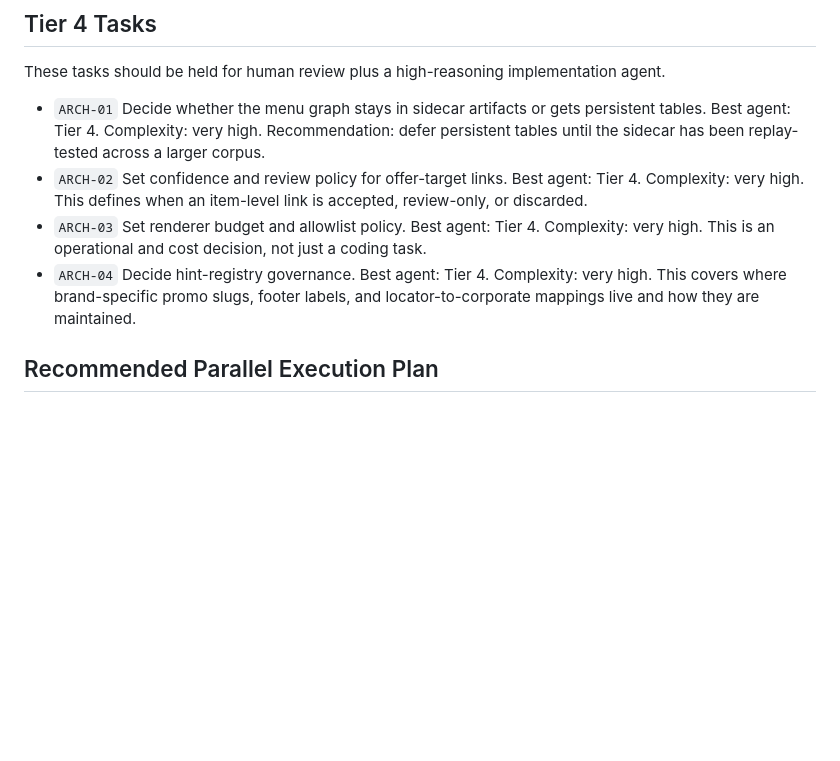
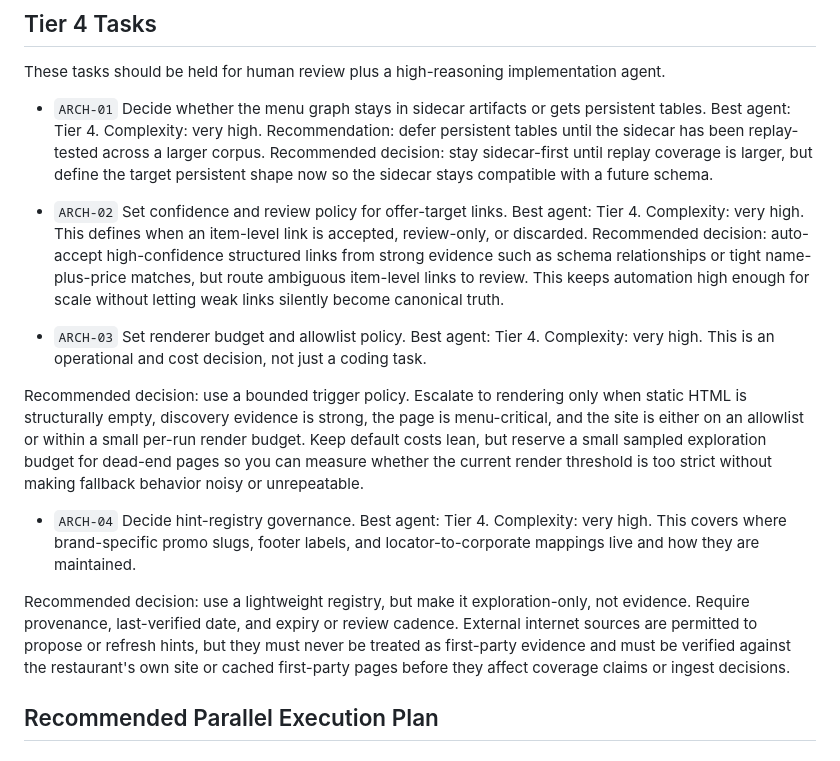
Before and after one commit to First-Helios/First-Helios, a Markdown page: docs/guides/MEAL_DEAL_SCRAPER_SIGNAL_REFINEMENT_ROADMAP.md, the part around one of its changes. Drawn GitHub-style; blank space fills up the shorter version.

```diff
--- a/docs/guides/MEAL_DEAL_SCRAPER_SIGNAL_REFINEMENT_ROADMAP.md
+++ b/docs/guides/MEAL_DEAL_SCRAPER_SIGNAL_REFINEMENT_ROADMAP.md
@@ -149,9 +160,19 @@ These tasks should go to a high-reasoning agent. They involve ambiguous structur
 These tasks should be held for human review plus a high-reasoning implementation agent.
 
 - `ARCH-01` Decide whether the menu graph stays in sidecar artifacts or gets persistent tables. Best agent: Tier 4. Complexity: very high. Recommendation: defer persistent tables until the sidecar has been replay-tested across a larger corpus.
+Recommended decision: stay sidecar-first until replay coverage is larger, but define the target persistent shape now so the sidecar stays compatible with a future schema.
+
 - `ARCH-02` Set confidence and review policy for offer-target links. Best agent: Tier 4. Complexity: very high. This defines when an item-level link is accepted, review-only, or discarded.
+Recommended decision: auto-accept high-confidence structured links from strong evidence such as schema relationships or tight name-plus-price matches, but route ambiguous item-level links to review. This keeps automation high enough for scale without letting weak links silently become canonical truth.
+
 - `ARCH-03` Set renderer budget and allowlist policy. Best agent: Tier 4. Complexity: very high. This is an operational and cost decision, not just a coding task.
+
+Recommended decision: use a bounded trigger policy. Escalate to rendering only when static HTML is structurally empty, discovery evidence is strong, the page is menu-critical, and the site is either on an allowlist or within a small per-run render budget. Keep default costs lean, but reserve a small sampled exploration budget for dead-end pages so you can measure whether the current render threshold is too strict without making fallback behavior noisy or unrepeatable.
+
 - `ARCH-04` Decide hint-registry governance. Best agent: Tier 4. Complexity: very high. This covers where brand-specific promo slugs, footer labels, and locator-to-corporate mappings live and how they are maintained.
+
+Recommended decision: use a lightweight registry, but make it exploration-only, not evidence. Require provenance, last-verified date, and expiry or review cadence. External internet sources are permitted to propose or refresh hints, but they must never be treated as first-party evidence and must be verified against the restaurant's own site or cached first-party pages before they affect coverage claims or ingest decisions.
+
 
 ## Recommended Parallel Execution Plan
 
```
Also changed, not shown: other parts of docs/guides/MEAL_DEAL_SCRAPER_SIGNAL_REFINEMENT_ROADMAP.md (+17 -6 lines).
